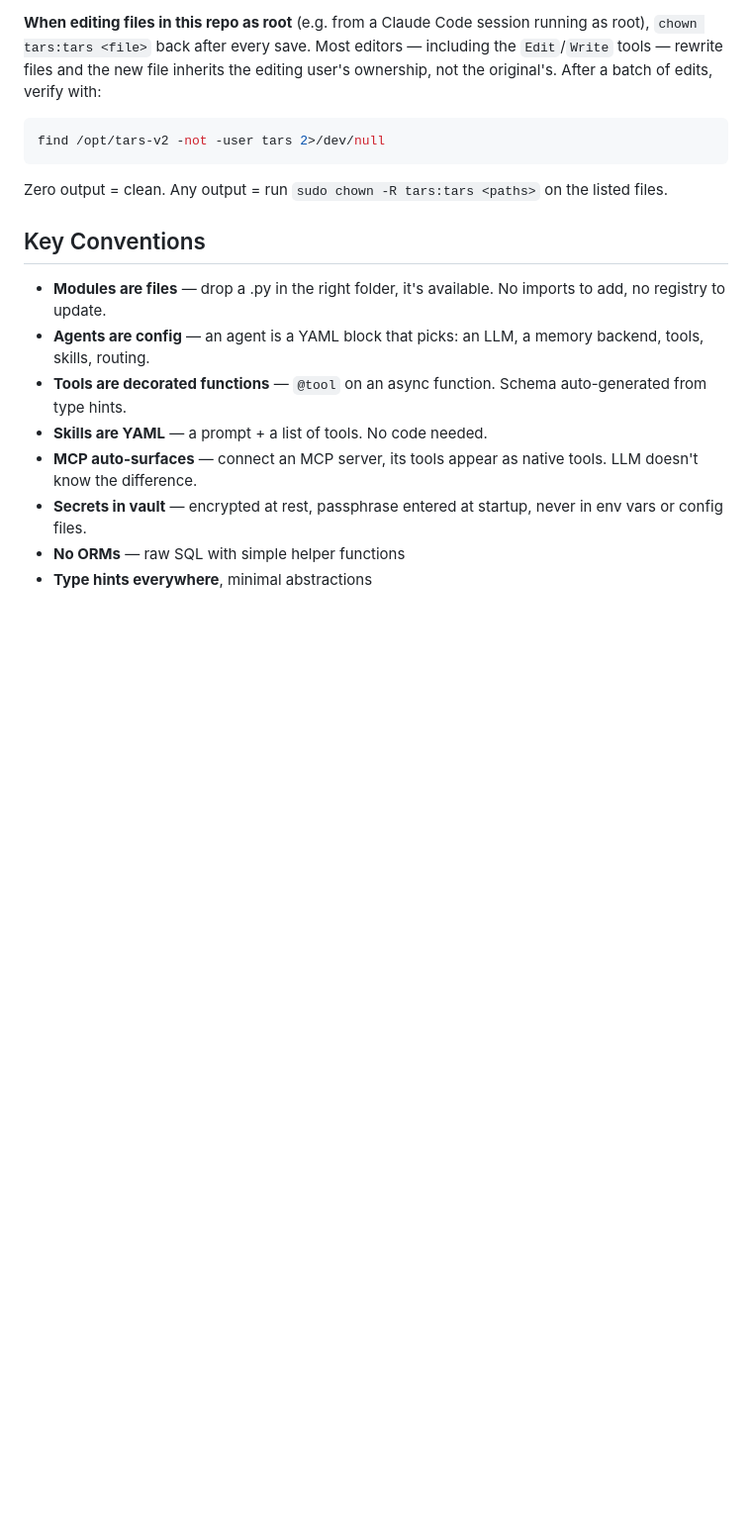
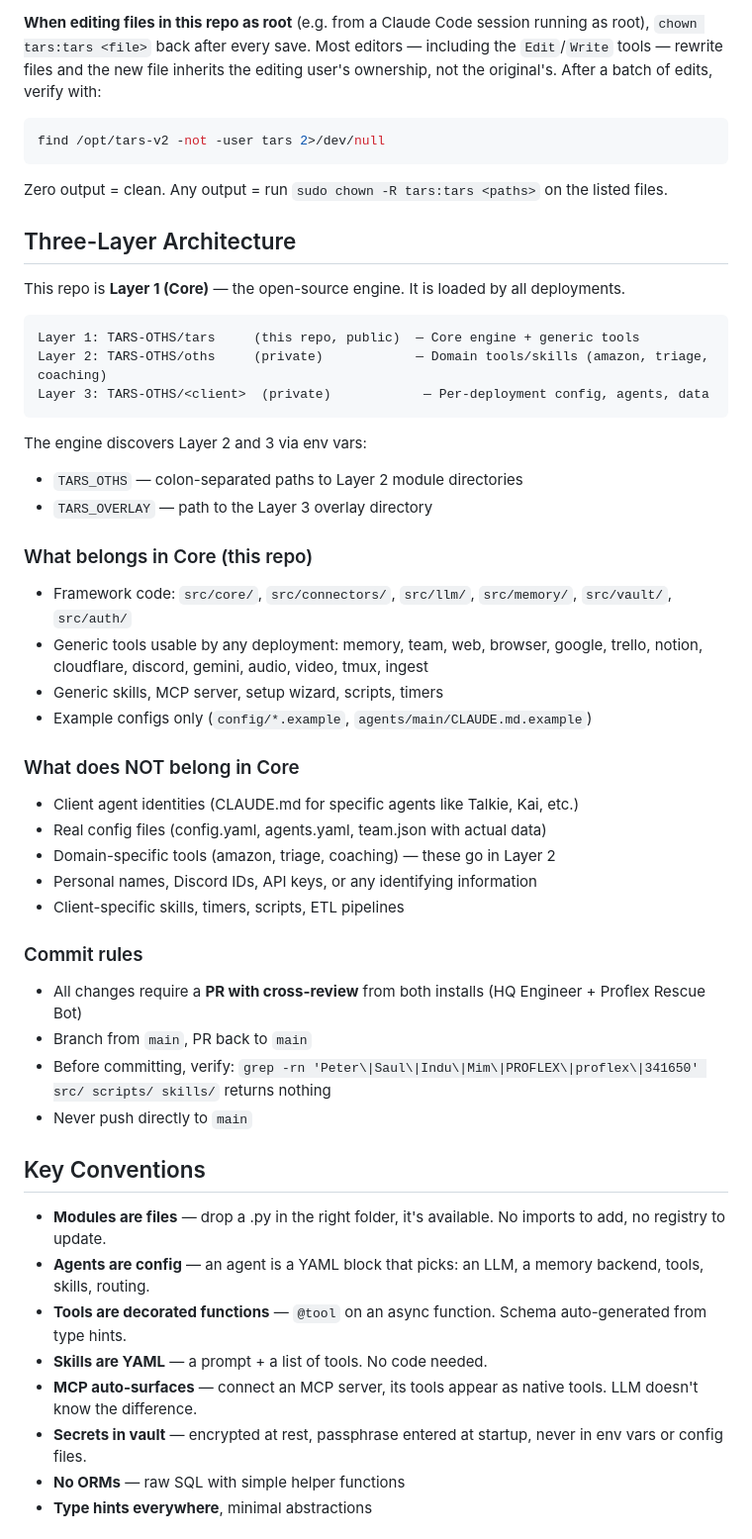
Before and after one commit to TARS-OTHS/tars, a Markdown page: CLAUDE.md, the part around the change. Shown at 99% size. Drawn GitHub-style; blank space fills up the shorter version.

Commit message:
docs: add three-layer architecture rules to CLAUDE.md
Documents what belongs in Core vs Layer 2 vs Layer 3, commit rules
(cross-review required), privacy checks before committing.

Co-Authored-By: Claude Opus 4.6 (1M context) <noreply@anthropic.com>

````diff
--- a/CLAUDE.md
+++ b/CLAUDE.md
@@ -87,6 +87,42 @@ find /opt/tars-v2 -not -user tars 2>/dev/null
 
 Zero output = clean. Any output = run `sudo chown -R tars:tars <paths>` on the listed files.
 
+## Three-Layer Architecture
+
+This repo is **Layer 1 (Core)** — the open-source engine. It is loaded by all deployments.
+
+```
+Layer 1: TARS-OTHS/tars     (this repo, public)  — Core engine + generic tools
+Layer 2: TARS-OTHS/oths     (private)            — Domain tools/skills (amazon, triage, coaching)
+Layer 3: TARS-OTHS/<client>  (private)            — Per-deployment config, agents, data
+```
+
+The engine discovers Layer 2 and 3 via env vars:
+- `TARS_OTHS` — colon-separated paths to Layer 2 module directories
+- `TARS_OVERLAY` — path to the Layer 3 overlay directory
+
+### What belongs in Core (this repo)
+
+- Framework code: `src/core/`, `src/connectors/`, `src/llm/`, `src/memory/`, `src/vault/`, `src/auth/`
+- Generic tools usable by any deployment: memory, team, web, browser, google, trello, notion, cloudflare, discord, gemini, audio, video, tmux, ingest
+- Generic skills, MCP server, setup wizard, scripts, timers
+- Example configs only (`config/*.example`, `agents/main/CLAUDE.md.example`)
+
+### What does NOT belong in Core
+
+- Client agent identities (CLAUDE.md for specific agents like Talkie, Kai, etc.)
+- Real config files (config.yaml, agents.yaml, team.json with actual data)
+- Domain-specific tools (amazon, triage, coaching) — these go in Layer 2
+- Personal names, Discord IDs, API keys, or any identifying information
+- Client-specific skills, timers, scripts, ETL pipelines
+
+### Commit rules
+
+- All changes require a **PR with cross-review** from both installs (HQ Engineer + Proflex Rescue Bot)
+- Branch from `main`, PR back to `main`
+- Before committing, verify: `grep -rn 'Peter\|Saul\|Indu\|Mim\|PROFLEX\|proflex\|341650' src/ scripts/ skills/` returns nothing
+- Never push directly to `main`
+
 ## Key Conventions
 
 - **Modules are files** — drop a .py in the right folder, it's available. No imports to add, no registry to update.
````
